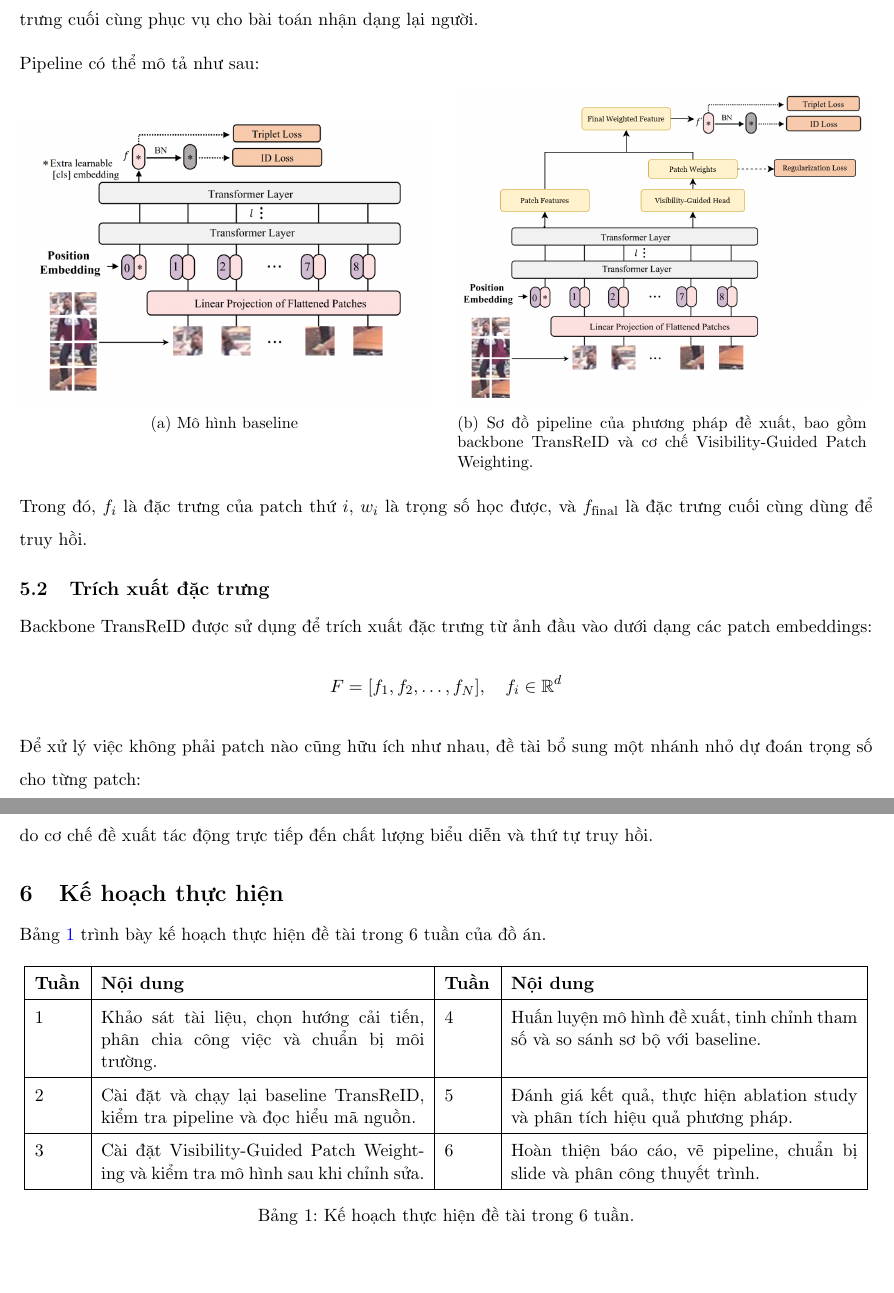
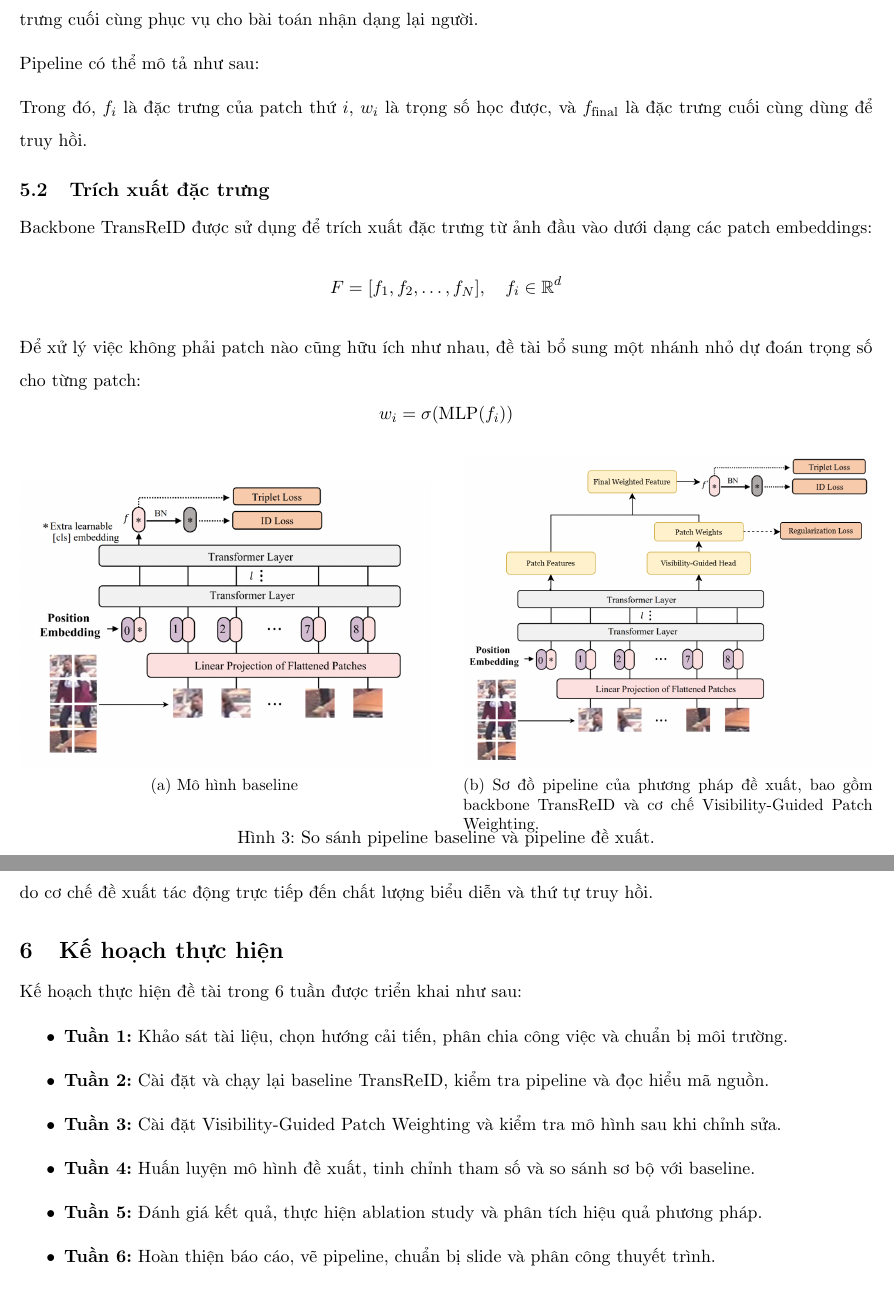
Before and after one commit to TrucmaiUS/K23-TGMT, a LaTeX document (Proposal/main.tex, which reads Proposal/section/content/5-Phuong phap.tex, Proposal/section/content/6-Ke hoach thuc hien.tex): two parts of pages 8 and 10 of 11, joined at a grey line, cut so that both start at the same text, the shorter picture padded with empty space. Compiled offline with pdfLaTeX.

Commit message:
update proposal

```diff
--- a/Proposal/main.tex
+++ b/Proposal/main.tex
@@ -13,6 +13,7 @@
 \usepackage{wrapfig}
 \usepackage{tikz}
 \usepackage{subcaption}
+\usepackage{dblfloatfix}
 \usetikzlibrary{calc}
 
 % Cấu hình box định nghĩa
--- a/Proposal/section/content/5-Phuong phap.tex
+++ b/Proposal/section/content/5-Phuong phap.tex
@@ -8,7 +8,7 @@
 Ảnh đầu vào trước hết được chia thành các patch và đưa qua backbone Transformer của TransReID để thu được tập đặc trưng patch. Trên các đặc trưng này, một nhánh phụ được thêm vào để dự đoán trọng số cho từng patch. Các trọng số này sau đó được dùng để tái trọng số đặc trưng patch trước khi tổng hợp thành đặc trưng cuối cùng phục vụ cho bài toán nhận dạng lại người.
 
 Pipeline có thể mô tả như sau:
-\begin{figure}[H]
+\begin{figure*}[!b]
     \centering
     \begin{subfigure}[t]{0.48\textwidth}
         \centering
@@ -23,8 +23,9 @@ Pipeline có thể mô tả như sau:
         \caption{Sơ đồ pipeline của phương pháp đề xuất, bao gồm backbone TransReID và cơ chế Visibility-Guided Patch Weighting.}
         \label{fig:new_pipeline}
     \end{subfigure}
+    \caption{So sánh pipeline baseline và pipeline đề xuất.}
     \label{fig:two_pipelines}
-\end{figure}
+\end{figure*}
 
 Trong đó, \(f_i\) là đặc trưng của patch thứ \(i\), \(w_i\) là trọng số học được, và \(f_{\text{final}}\) là đặc trưng cuối cùng dùng để truy hồi.
 
--- a/Proposal/section/content/6-Ke hoach thuc hien.tex
+++ b/Proposal/section/content/6-Ke hoach thuc hien.tex
@@ -1,27 +1,13 @@
 \vspace{-6pt}
 \section{Kế hoạch thực hiện}
 
-Bảng~\ref{tab:plan} trình bày kế hoạch thực hiện đề tài trong 6 tuần của đồ án.
+Kế hoạch thực hiện đề tài trong 6 tuần được triển khai như sau:
 
-\renewcommand{\arraystretch}{1.5}
-\begin{table}[H]
-\centering
-\begin{tabular}{|p{1cm}|p{7cm}|p{1cm}|p{7.5cm}|}
-\hline
-\textbf{Tuần} & \textbf{Nội dung} & \textbf{Tuần} & \textbf{Nội dung} \\ \hline
-
-1 & Khảo sát tài liệu, chọn hướng cải tiến, phân chia công việc và chuẩn bị môi trường.
-&
-4 & Huấn luyện mô hình đề xuất, tinh chỉnh tham số và so sánh sơ bộ với baseline. \\ \hline
-
-2 & Cài đặt và chạy lại baseline TransReID, kiểm tra pipeline và đọc hiểu mã nguồn.
-&
-5 & Đánh giá kết quả, thực hiện ablation study và phân tích hiệu quả phương pháp. \\ \hline
-
-3 & Cài đặt Visibility-Guided Patch Weighting và kiểm tra mô hình sau khi chỉnh sửa.
-&
-6 & Hoàn thiện báo cáo, vẽ pipeline, chuẩn bị slide và phân công thuyết trình. \\ \hline
-\end{tabular}
-\caption{Kế hoạch thực hiện đề tài trong 6 tuần.}
-\label{tab:plan}
-\end{table}
+\begin{itemize}
+    \item \textbf{Tuần 1:} Khảo sát tài liệu, chọn hướng cải tiến, phân chia công việc và chuẩn bị môi trường.
+    \item \textbf{Tuần 2:} Cài đặt và chạy lại baseline TransReID, kiểm tra pipeline và đọc hiểu mã nguồn.
+    \item \textbf{Tuần 3:} Cài đặt Visibility-Guided Patch Weighting và kiểm tra mô hình sau khi chỉnh sửa.
+    \item \textbf{Tuần 4:} Huấn luyện mô hình đề xuất, tinh chỉnh tham số và so sánh sơ bộ với baseline.
+    \item \textbf{Tuần 5:} Đánh giá kết quả, thực hiện ablation study và phân tích hiệu quả phương pháp.
+    \item \textbf{Tuần 6:} Hoàn thiện báo cáo, vẽ pipeline, chuẩn bị slide và phân công thuyết trình.
+\end{itemize}
```
Also changed, not shown: Proposal/section/content/1-Gioi thieu.tex (+2 -2 lines), Proposal/23127199_23127224_Proposal.pdf (added).
